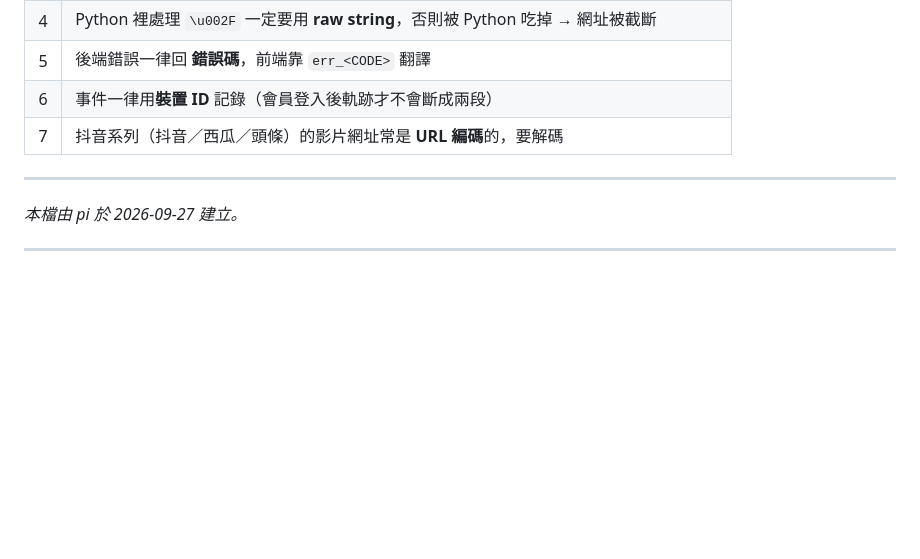
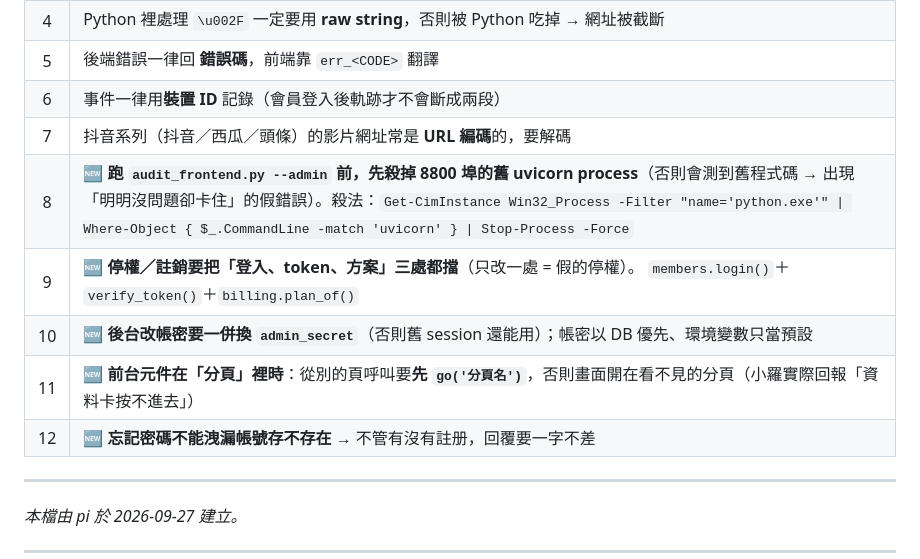
Before and after one commit to a42599-blip/ferry, a Markdown page: AGENTS.md, the part around the change. Drawn GitHub-style; blank space fills up the shorter version.

Commit message:
docs(AGENTS): 補上本次踩過的 5 個坑（8800 殘留 process／停權三處／改帳密換 secret／分頁切換／忘記密碼不洩漏）

```diff
--- a/AGENTS.md
+++ b/AGENTS.md
@@ -205,6 +205,11 @@ git add -A && git commit -m "..." && git push origin main
 | 5 | 後端錯誤一律回 **錯誤碼**，前端靠 `err_<CODE>` 翻譯 |
 | 6 | 事件一律用**裝置 ID** 記錄（會員登入後軌跡才不會斷成兩段）|
 | 7 | 抖音系列（抖音／西瓜／頭條）的影片網址常是 **URL 編碼**的，要解碼 |
+| 8 | 🆕 **跑 `audit_frontend.py --admin` 前，先殺掉 8800 埠的舊 uvicorn process**（否則會測到舊程式碼 → 出現「明明沒問題卻卡住」的假錯誤）。殺法：`Get-CimInstance Win32_Process -Filter "name='python.exe'" \| Where-Object { $_.CommandLine -match 'uvicorn' } \| Stop-Process -Force` |
+| 9 | 🆕 **停權／註銷要把「登入、token、方案」三處都擋**（只改一處 = 假的停權）。 `members.login()`＋`verify_token()`＋`billing.plan_of()` |
+| 10 | 🆕 **後台改帳密要一併換 `admin_secret`**（否則舊 session 還能用）；帳密以 DB 優先、環境變數只當預設 |
+| 11 | 🆕 **前台元件在「分頁」裡時**：從別的頁呼叫要**先 `go('分頁名')`**，否則畫面開在看不見的分頁（小羅實際回報「資料卡按不進去」）|
+| 12 | 🆕 **忘記密碼不能洩漏帳號存不存在** → 不管有沒有註册，回覆要一字不差 |
 
 ---
 
```
